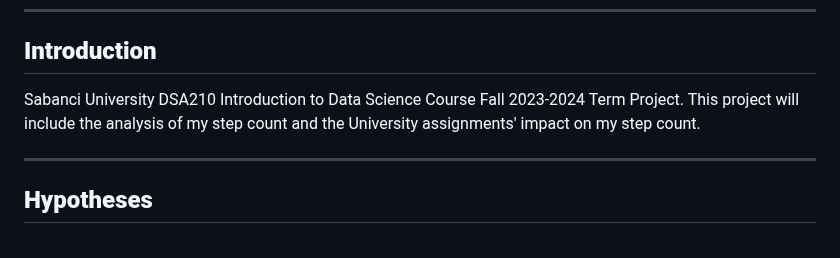
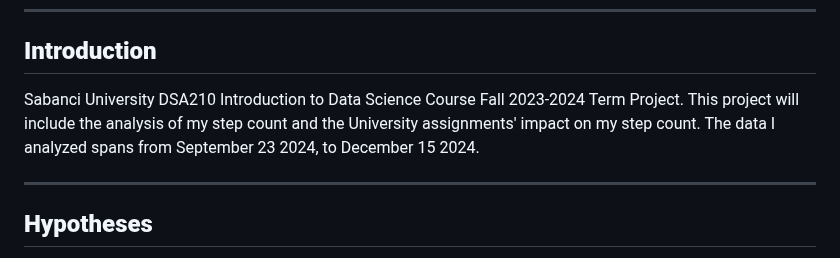
Before and after one commit to utkucaglar/Data_Analysis_Project, a Markdown page: README.md, the part around the change. Rendered like a GitHub page.

```diff
--- a/README.md
+++ b/README.md
@@ -32,7 +32,7 @@
 ## **Introduction**
 
 Sabanci University DSA210 Introduction to Data Science Course Fall 2023-2024 Term Project.
-This project will include the analysis of my step count and the University assignments' impact on my step count.
+This project will include the analysis of my step count and the University assignments' impact on my step count. The data I analyzed spans from September 23 2024, to December 15 2024.
 
 ---
 
```
